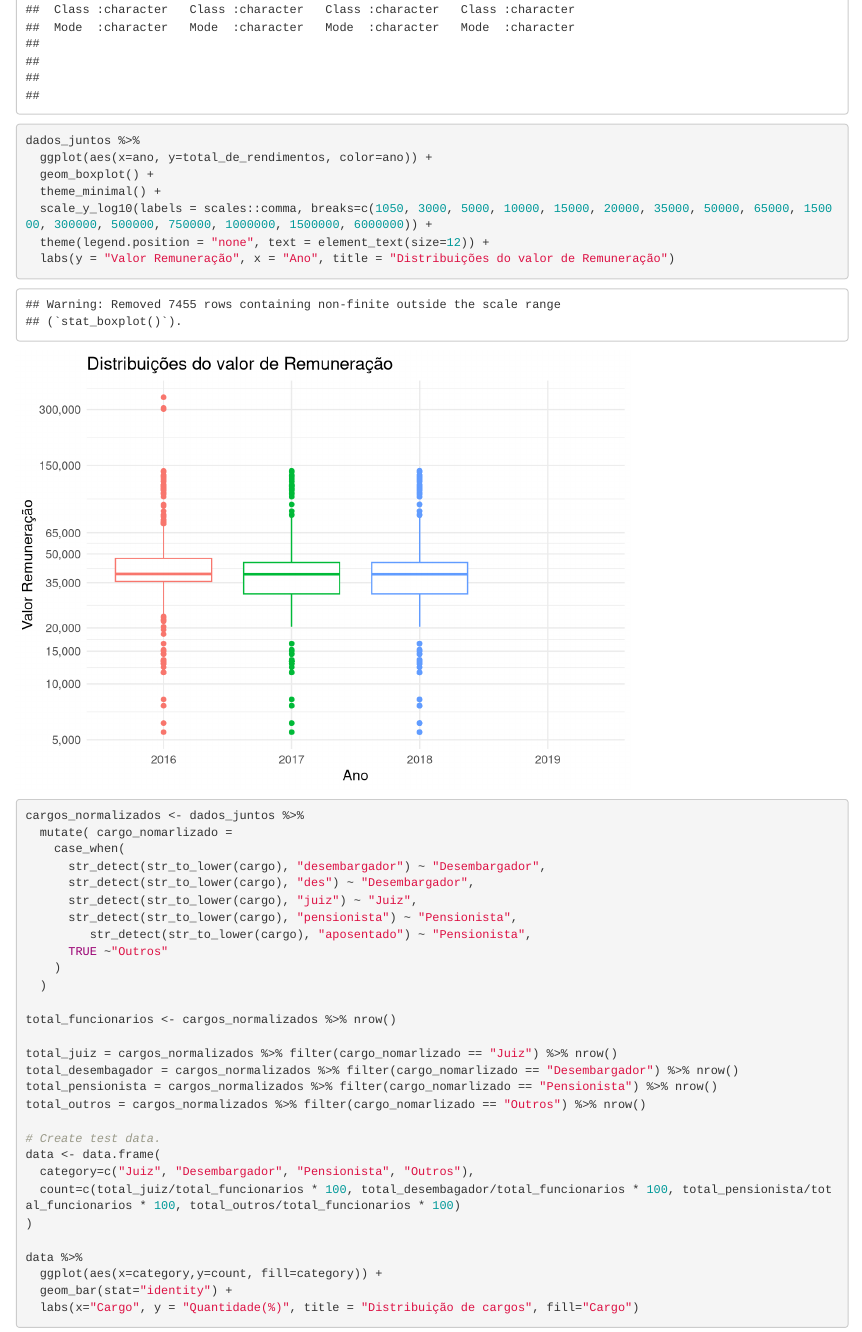
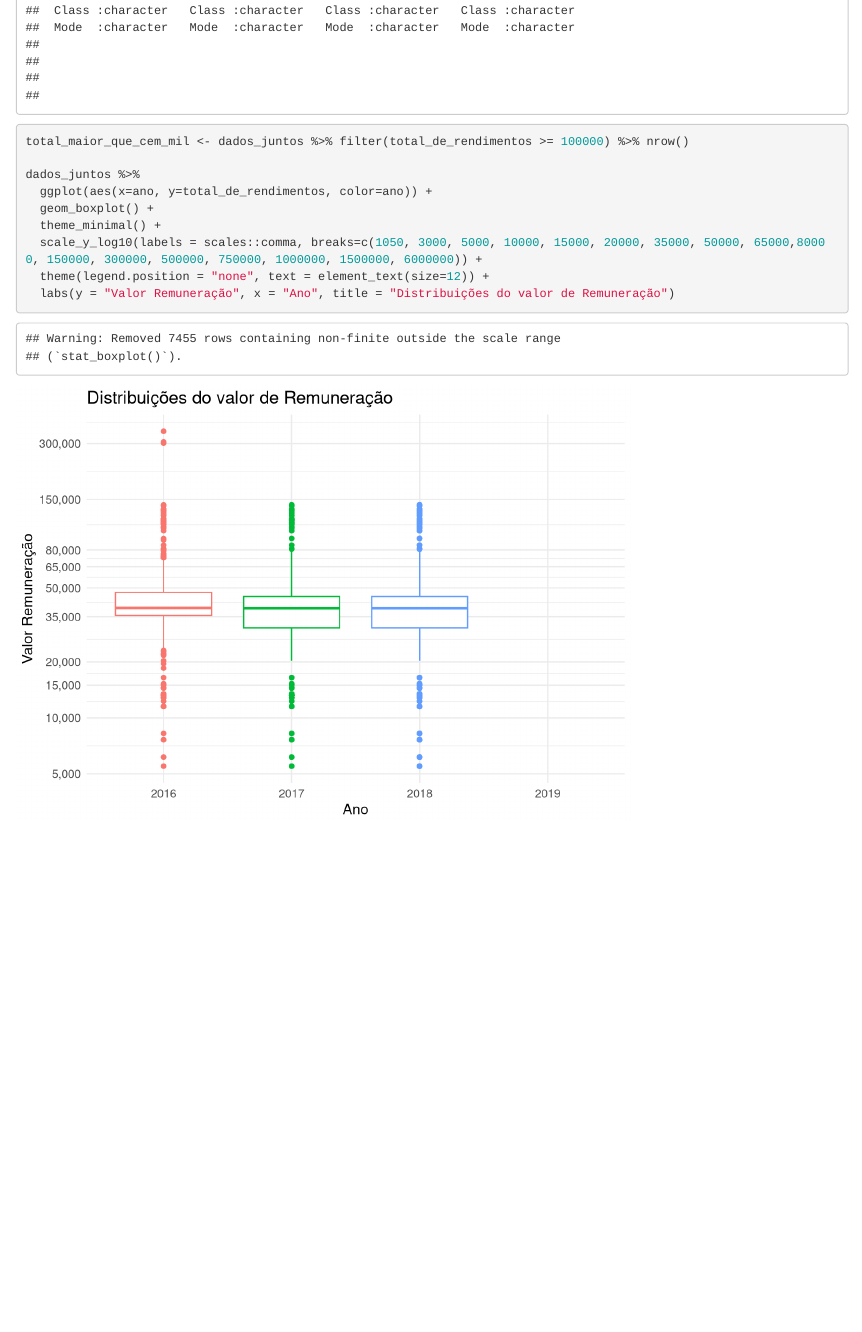
Before and after one commit to davidedup/remuneracao-judiciario, an R Markdown document (relatorios/tcc_1.Rmd): the page in a window 1100 px wide, from 17020 px down before the commit and from 17570 px down after it, so that both start at the same text. Rendered offline with R 4.5, knitr and Pandoc, with nearby package versions; drawn as R Markdown's standard HTML page in place of the format the file asks for; some code elsewhere in the file could not run offline.

Commit message:
varias correções

````diff
--- a/relatorios/tcc_1.Rmd
+++ b/relatorios/tcc_1.Rmd
@@ -1221,11 +1221,13 @@ dados_juntos %>%
 summary(dados_juntos)
 ```
 ```{r}
+total_maior_que_cem_mil <- dados_juntos %>% filter(total_de_rendimentos >= 100000) %>% nrow()
+
 dados_juntos %>%
   ggplot(aes(x=ano, y=total_de_rendimentos, color=ano)) +
   geom_boxplot() +
   theme_minimal() +
-  scale_y_log10(labels = scales::comma, breaks=c(1050, 3000, 5000, 10000, 15000, 20000, 35000, 50000, 65000, 150000, 300000, 500000, 750000, 1000000, 1500000, 6000000)) +
+  scale_y_log10(labels = scales::comma, breaks=c(1050, 3000, 5000, 10000, 15000, 20000, 35000, 50000, 65000,80000, 150000, 300000, 500000, 750000, 1000000, 1500000, 6000000)) +
   theme(legend.position = "none", text = element_text(size=12)) +
   labs(y = "Valor Remuneração", x = "Ano", title = "Distribuições do valor de Remuneração")
 
````
Also changed, not shown: index.html, relatorios/tcc_1.html, relatorios/tcc_1.Rmd (2 more changed lines).
